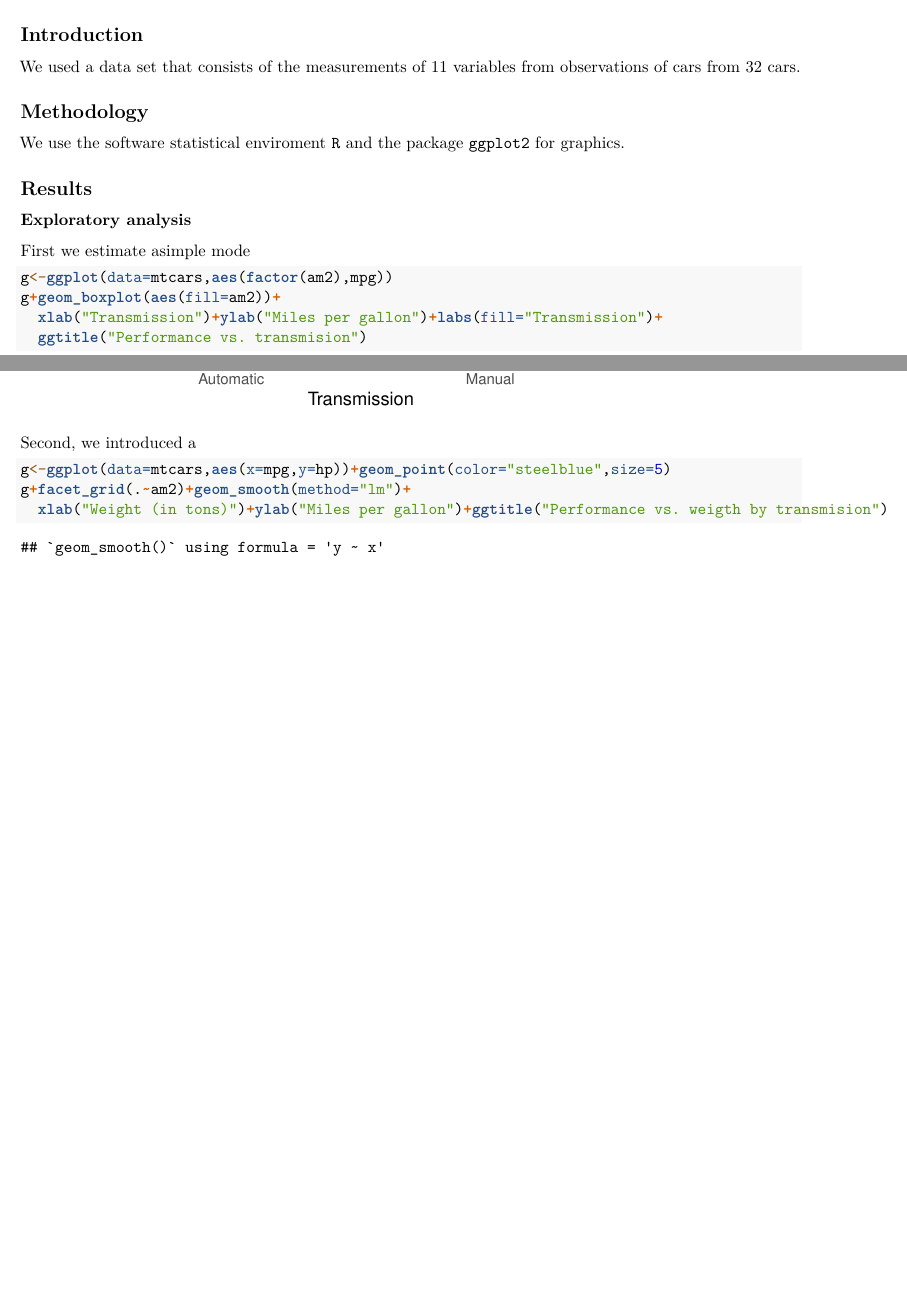
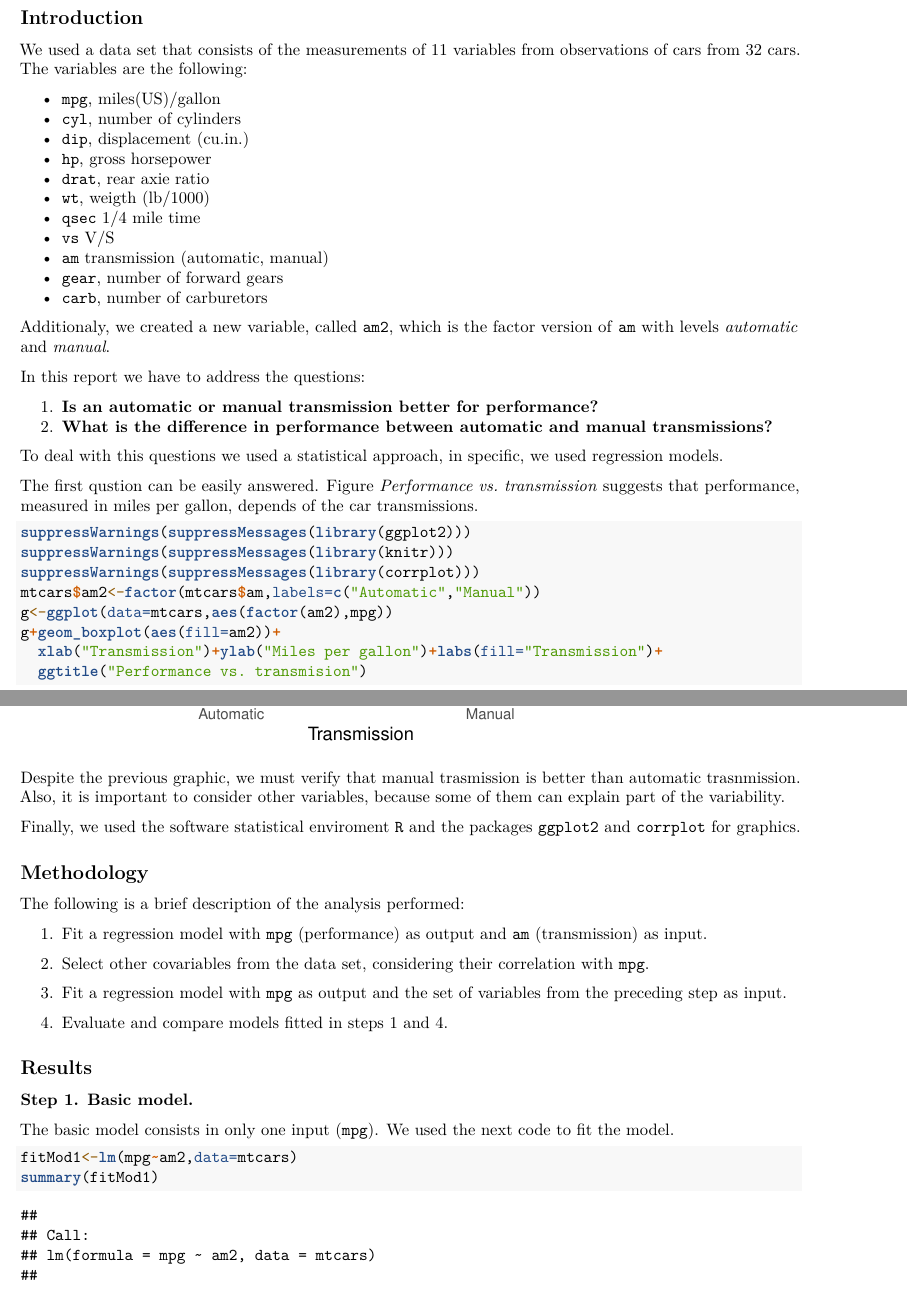
Before and after one commit to ScJavier/Peer_regmod, an R Markdown document (Report.Rmd): two parts of pages 1 and 2 of 3 before the commit and two parts of pages 1 and 2 of 6 after it, joined at a grey line, cut so that both start at the same text, the shorter picture padded with empty space. Rendered offline with R 4.5, knitr and Pandoc, then LaTeX, with nearby package versions; some code elsewhere in the file could not run offline.

Commit message:
second analysis

````diff
--- a/Report.Rmd
+++ b/Report.Rmd
@@ -11,26 +11,62 @@ In this report we present the results of a comparison between manual and automat
 
 ## Introduction
 
-We used a data set that consists of the measurements of `r dim(mtcars)[2]` variables from  observations of cars from `r dim(mtcars)[1]` cars.
+We used a data set that consists of the measurements of `r dim(mtcars)[2]` variables from  observations of cars from `r dim(mtcars)[1]` cars. The variables are the following:
 
-## Methodology
+- `mpg`, miles(US)/gallon
+- `cyl`, number of cylinders
+- `dip`, displacement (cu.in.)
+- `hp`,  gross horsepower
+- `drat`, rear axie ratio
+- `wt`, weigth (lb/1000)
+- `qsec` 1/4 mile time
+- `vs` V/S
+- `am` transmission (automatic, manual)
+- `gear`, number of forward gears
+- `carb`, number of carburetors
 
-We use the software statistical enviroment `R` and the package `ggplot2` for graphics.
+Additionaly, we created a new variable, called `am2`, which is the factor version of `am` with levels *automatic* and *manual*.
 
-```{r,echo=FALSE}
-suppressWarnings(suppressMessages(library(ggplot2)))
-mtcars$am2<-factor(mtcars$am,labels=c("Automatic","Manual"))
-```
-## Results
+In this report we have to address the questions:
 
-### Exploratory analysis
-First we estimate asimple mode
+1. **Is an automatic or manual transmission better for performance?**
+2. **What is the difference in performance between automatic and manual transmissions?**
+
+To deal with this questions we used a statistical approach, in specific, we used regression models.
+
+The first qustion can be easily answered. Figure *Performance vs. transmission* suggests that performance, measured in miles per gallon, depends of the car transmissions.
 
 ```{r}
+suppressWarnings(suppressMessages(library(ggplot2)))
+suppressWarnings(suppressMessages(library(knitr)))
+suppressWarnings(suppressMessages(library(corrplot)))
+mtcars$am2<-factor(mtcars$am,labels=c("Automatic","Manual"))
 g<-ggplot(data=mtcars,aes(factor(am2),mpg))
 g+geom_boxplot(aes(fill=am2))+
   xlab("Transmission")+ylab("Miles per gallon")+labs(fill="Transmission")+
   ggtitle("Performance vs. transmision")
 ```
 
-Second, we introduced a
+Despite the previous graphic, we must verify that manual trasmission is better than automatic trasnmission. Also, it is important to consider other variables, because some of them can explain part of the variability.
+
+Finally, we used the software statistical enviroment `R` and the packages `ggplot2` and `corrplot` for graphics.
+
+## Methodology
+
+The following is a brief description of the analysis performed:
+
+1. Fit a regression model with `mpg` (performance) as output and `am` (transmission) as input.
+
+2. Select other covariables from the data set, considering their correlation with `mpg`.
+
+3. Fit a regression model with `mpg` as output and the set of variables from the preceding step as input.
+
+4. Evaluate and compare models fitted in steps 1 and 4.
+
+## Results
+
+### Step 1. Basic model.
+The basic model consists in only one input (`mpg`). We used the next code to fit the model.
+```{r,}
+fitMod1<-lm(mpg~am2,data=mtcars)
+summary(fitMod1)
@@ -37,4 +78 @@ Second, we introduced a
 ```{r}
-g<-ggplot(data=mtcars,aes(x=mpg,y=hp))+geom_point(color="steelblue",size=5)
-g+facet_grid(.~am2)+geom_smooth(method="lm")+
-  xlab("Weight (in tons)")+ylab("Miles per gallon")+ggtitle("Performance vs. weigth by transmision")
````
Also changed, not shown: Report.pdf, Report_files/figure-latex/unnamed-chunk-2.pdf (deleted), Report_files/figure-latex/unnamed-chunk-3.pdf (deleted), Report.Rmd (57 more changed lines).
